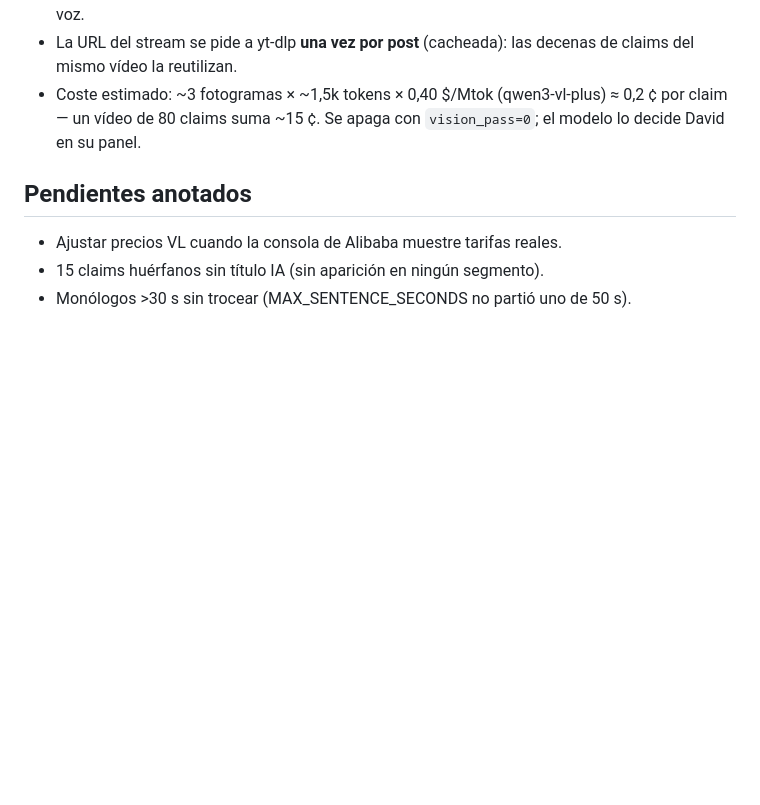
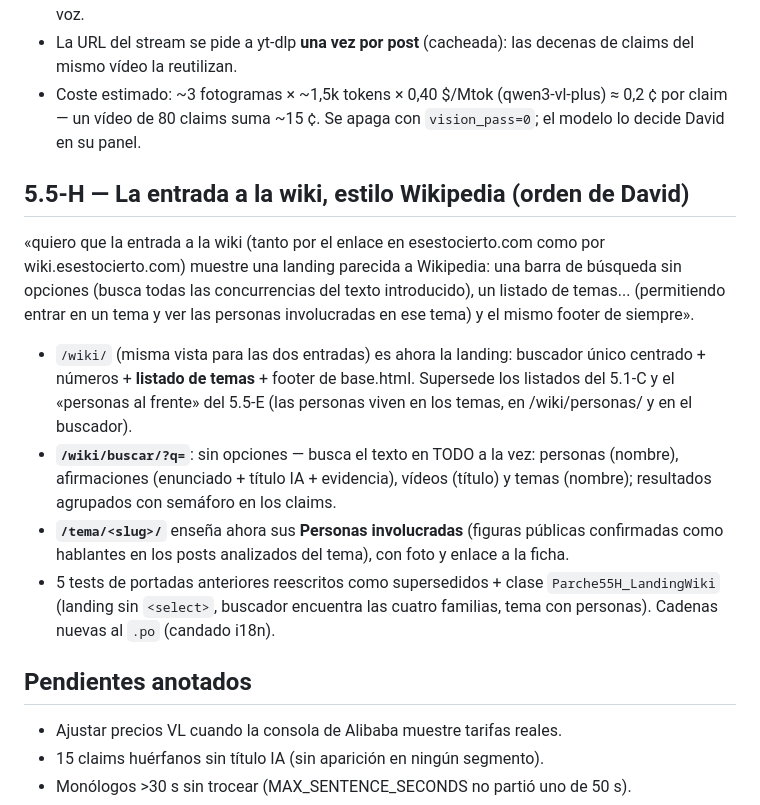
Before and after one commit to nulltimed/isthistrue, a Markdown page: docs/76-informe-serie-55-2026-09-06.md, the part around the change. Rendered like a GitHub page; blank space fills up the shorter version.

Commit message:
Docs de la serie 5.5 al completo: addenda F/G/H en docs/76, §71 y handoff
Co-Authored-By: Claude Fable 5 <noreply@anthropic.com>

```diff
--- a/docs/76-informe-serie-55-2026-09-06.md
+++ b/docs/76-informe-serie-55-2026-09-06.md
@@ -124,6 +124,28 @@ se dice (la imagen puede aparecer antes o después)».
   ≈ 0,2 ¢ por claim — un vídeo de 80 claims suma ~15 ¢. Se apaga con
   `vision_pass=0`; el modelo lo decide David en su panel.
 
+## 5.5-H — La entrada a la wiki, estilo Wikipedia (orden de David)
+
+«quiero que la entrada a la wiki (tanto por el enlace en esestocierto.com como
+por wiki.esestocierto.com) muestre una landing parecida a Wikipedia: una barra
+de búsqueda sin opciones (busca todas las concurrencias del texto introducido),
+un listado de temas... (permitiendo entrar en un tema y ver las personas
+involucradas en ese tema) y el mismo footer de siempre».
+
+- `/wiki/` (misma vista para las dos entradas) es ahora la landing: buscador
+  único centrado + números + **listado de temas** + footer de base.html.
+  Supersede los listados del 5.1-C y el «personas al frente» del 5.5-E (las
+  personas viven en los temas, en /wiki/personas/ y en el buscador).
+- **`/wiki/buscar/?q=`**: sin opciones — busca el texto en TODO a la vez:
+  personas (nombre), afirmaciones (enunciado + título IA + evidencia), vídeos
+  (título) y temas (nombre); resultados agrupados con semáforo en los claims.
+- **`/tema/<slug>/`** enseña ahora sus **Personas involucradas** (figuras
+  públicas confirmadas como hablantes en los posts analizados del tema), con
+  foto y enlace a la ficha.
+- 5 tests de portadas anteriores reescritos como supersedidos + clase
+  `Parche55H_LandingWiki` (landing sin `<select>`, buscador encuentra las
+  cuatro familias, tema con personas). Cadenas nuevas al `.po` (candado i18n).
+
 ## Pendientes anotados
 
 - Ajustar precios VL cuando la consola de Alibaba muestre tarifas reales.
```
Also changed, not shown: docs/06-notas-para-la-ia-de-desarrollo.md (+7 -0 lines), docs/21-handoff-operador-claude-code.md (+1 -1 lines).
